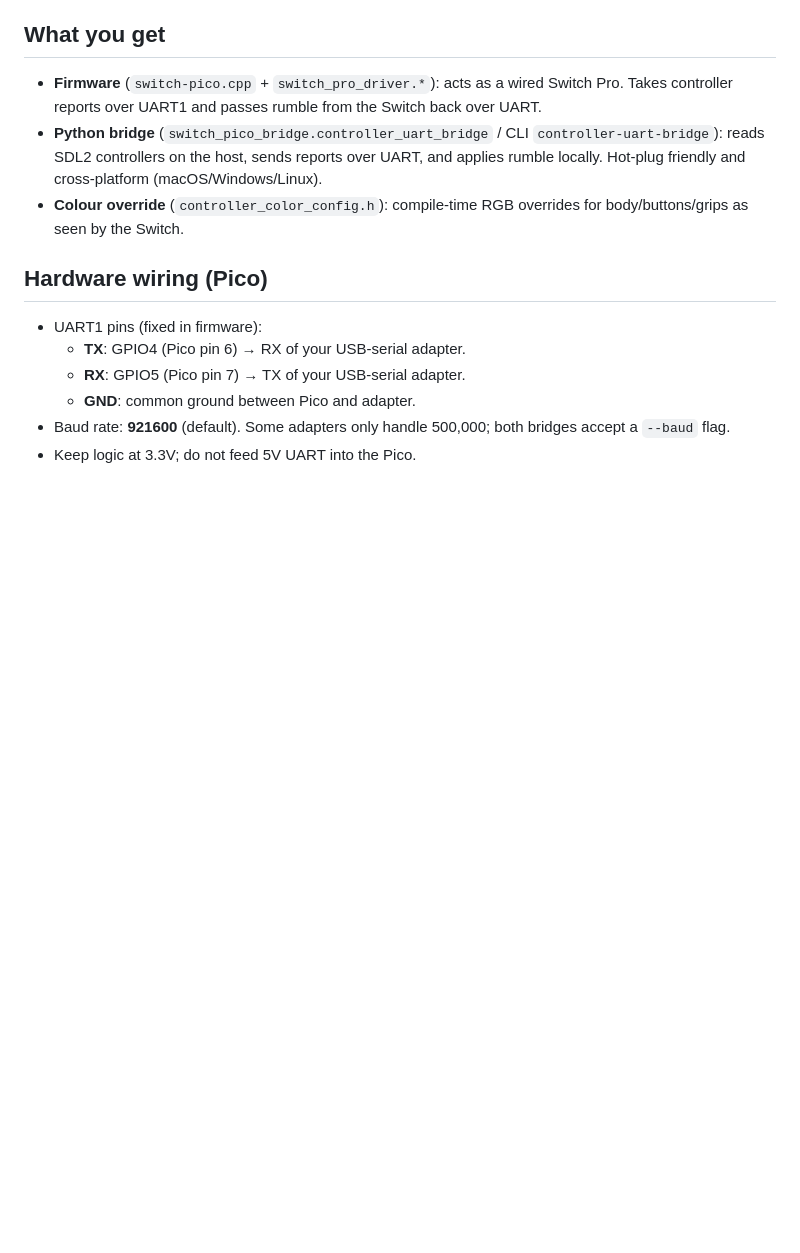
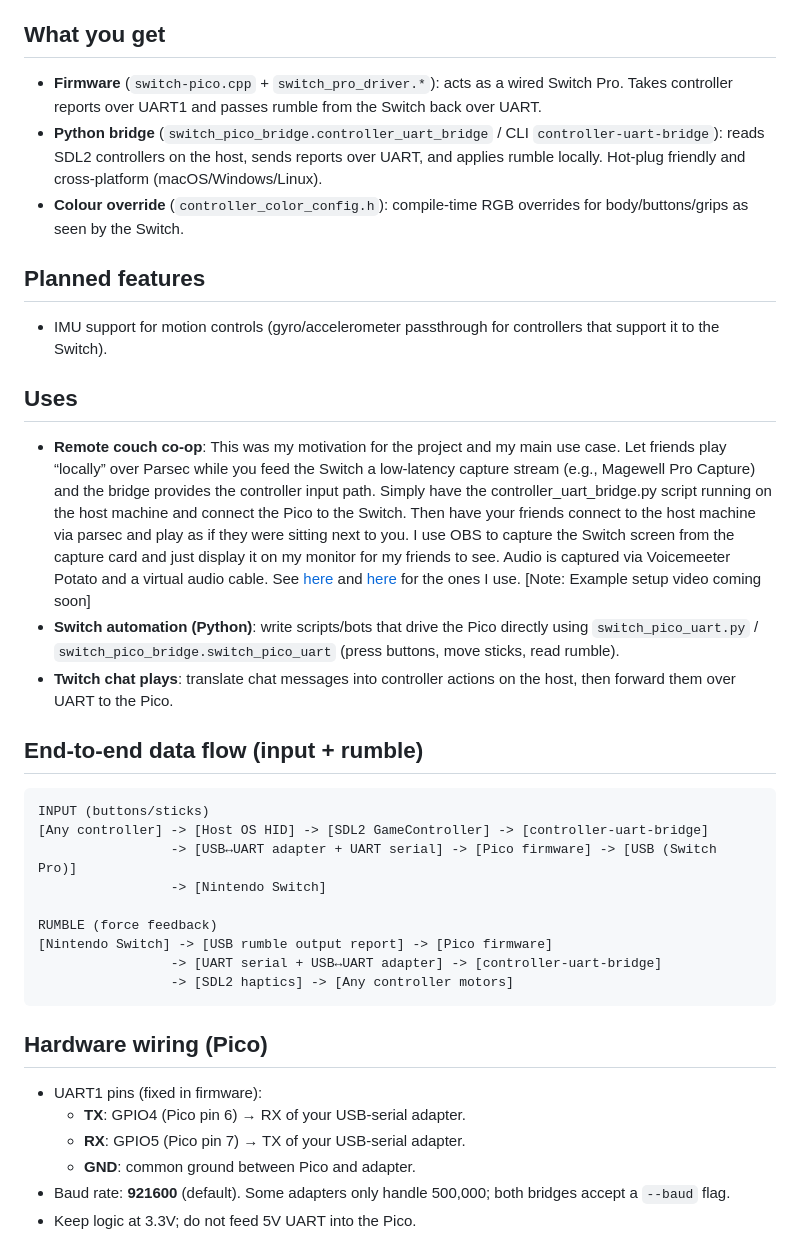
Before and after one commit to jyapayne/switch-pico, a Markdown page: README.md, the part around the change. Rendered like a GitHub page; blank space fills up the shorter version.

````diff
--- a/README.md
+++ b/README.md
@@ -6,6 +6,27 @@ Raspberry Pi Pico firmware that emulates a Switch Pro controller over USB and a
 - **Firmware** (`switch-pico.cpp` + `switch_pro_driver.*`): acts as a wired Switch Pro. Takes controller reports over UART1 and passes rumble from the Switch back over UART.
 - **Python bridge** (`switch_pico_bridge.controller_uart_bridge` / CLI `controller-uart-bridge`): reads SDL2 controllers on the host, sends reports over UART, and applies rumble locally. Hot‑plug friendly and cross‑platform (macOS/Windows/Linux).
 - **Colour override** (`controller_color_config.h`): compile‑time RGB overrides for body/buttons/grips as seen by the Switch.
+
+## Planned features
+- IMU support for motion controls (gyro/accelerometer passthrough for controllers that support it to the Switch).
+
+## Uses
+- **Remote couch co-op**: This was my motivation for the project and my main use case. Let friends play “locally” over Parsec while you feed the Switch a low-latency capture stream (e.g., Magewell Pro Capture) and the bridge provides the controller input path. Simply have the controller_uart_bridge.py script running on the host machine and connect the Pico to the Switch. Then have your friends connect to the host machine via parsec and play as if they were sitting next to you. I use OBS to capture the Switch screen from the capture card and just display it on my monitor for my friends to see. Audio is captured via Voicemeeter Potato and a virtual audio cable. See [here](https://vb-audio.com/Voicemeeter/potato.htm) and [here](https://vb-audio.com/Cable/index.htm) for the ones I use. [Note: Example setup video coming soon]
+- **Switch automation (Python)**: write scripts/bots that drive the Pico directly using `switch_pico_uart.py` / `switch_pico_bridge.switch_pico_uart` (press buttons, move sticks, read rumble).
+- **Twitch chat plays**: translate chat messages into controller actions on the host, then forward them over UART to the Pico.
+
+## End-to-end data flow (input + rumble)
+```
+INPUT (buttons/sticks)
+[Any controller] -> [Host OS HID] -> [SDL2 GameController] -> [controller-uart-bridge]
+                 -> [USB↔UART adapter + UART serial] -> [Pico firmware] -> [USB (Switch Pro)]
+                 -> [Nintendo Switch]
+
+RUMBLE (force feedback)
+[Nintendo Switch] -> [USB rumble output report] -> [Pico firmware]
+                 -> [UART serial + USB↔UART adapter] -> [controller-uart-bridge]
+                 -> [SDL2 haptics] -> [Any controller motors]
+```
 
 ## Hardware wiring (Pico)
 - UART1 pins (fixed in firmware):
````
